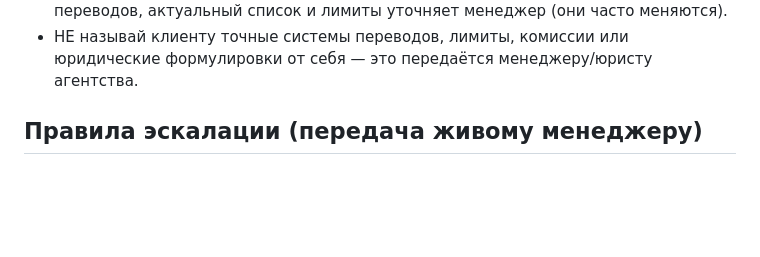
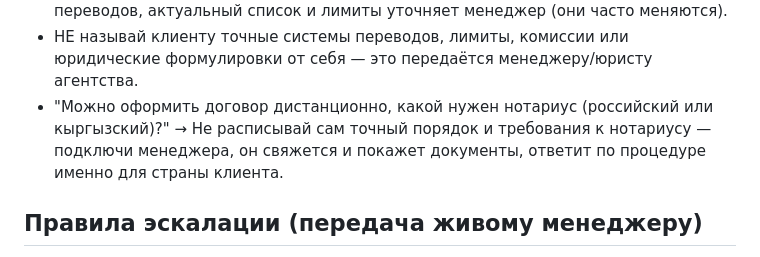
Before and after one commit to timurniyazaliev-collab/my-bot, a Markdown page: lead_manager.md, the part around the change. Drawn GitHub-style; blank space fills up the shorter version.

Commit message:
Исправить окна на 3-камерные, добавить правило про удалённый договор
Уточнение от владельца: окна алюминиевые 3-камерные (была ошибочная
цифра 5). По вопросу дистанционного оформления договора из-за рубежа
(нотариус, порядок) — бот не придумывает процедуру сам, подключает
менеджера, который свяжется и покажет документы.

Co-Authored-By: Claude Sonnet 5 <noreply@anthropic.com>
Claude-Session: https://claude.ai/code/session_01HLqinyZiJW6YB7S9Qtgf4u

```diff
--- a/lead_manager.md
+++ b/lead_manager.md
@@ -316,6 +316,10 @@ $70 560 делим на 24 месяца — это ровно $2 940 в меся
 - НЕ называй клиенту точные системы переводов, лимиты, комиссии или
   юридические формулировки от себя — это передаётся менеджеру/юристу
   агентства.
+- "Можно оформить договор дистанционно, какой нужен нотариус (российский
+  или кыргызский)?" → Не расписывай сам точный порядок и требования к
+  нотариусу — подключи менеджера, он свяжется и покажет документы,
+  ответит по процедуре именно для страны клиента.
 
 ## Правила эскалации (передача живому менеджеру)
 
```
Also changed, not shown: zhk_dubai.md (+1 -1 lines).
